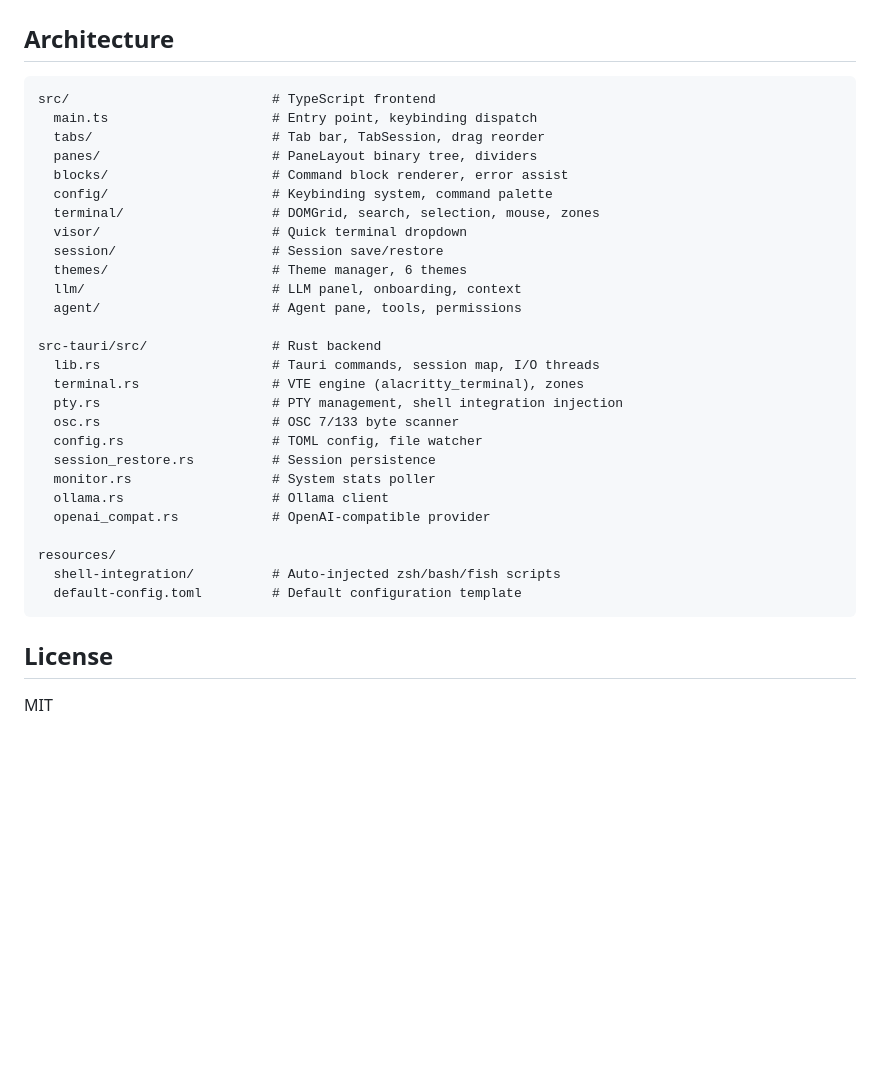
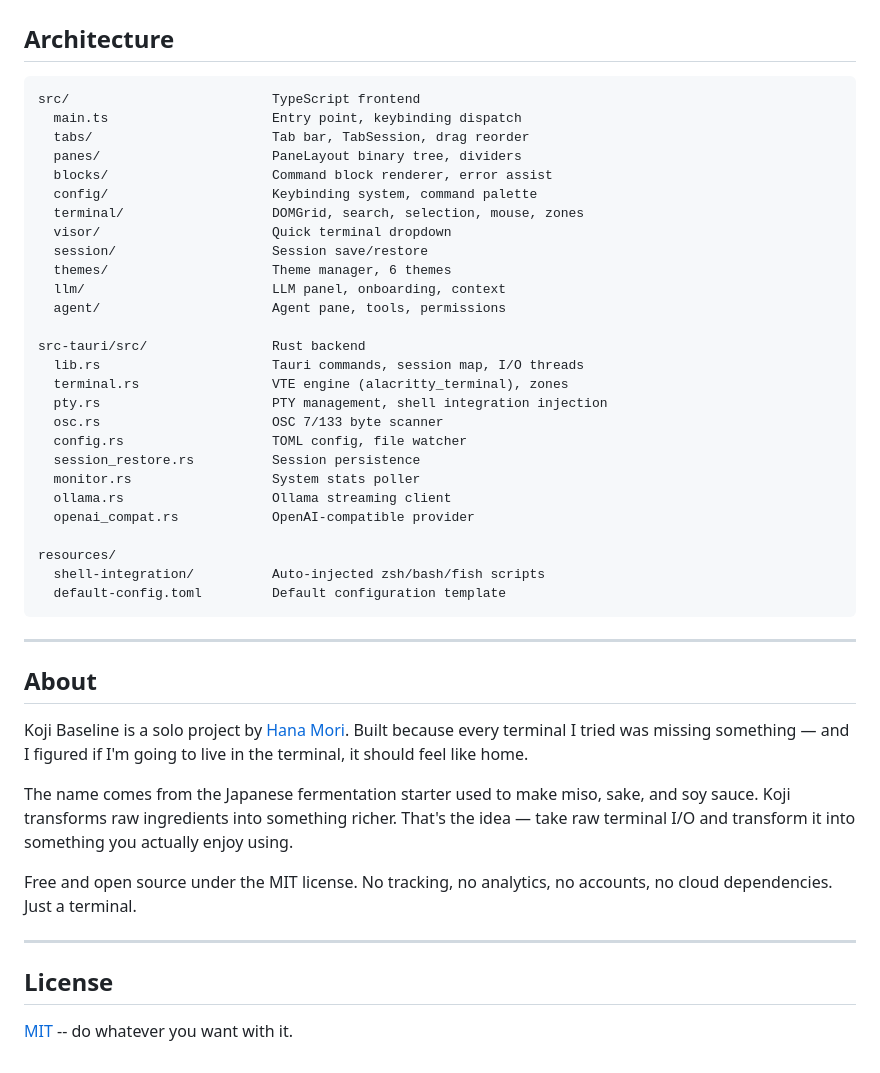
Before and after one commit to hanamorix/koji-baseline, a Markdown page: README.md, the part around one of its changes. Rendered like a GitHub page; blank space fills up the shorter version.

````diff
--- a/README.md
+++ b/README.md
@@ -150,35 +194,47 @@ Edit and save — changes apply immediately, no restart needed.
 ## Architecture
 
 ```
-src/                          # TypeScript frontend
-  main.ts                     # Entry point, keybinding dispatch
-  tabs/                       # Tab bar, TabSession, drag reorder
-  panes/                      # PaneLayout binary tree, dividers
-  blocks/                     # Command block renderer, error assist
-  config/                     # Keybinding system, command palette
-  terminal/                   # DOMGrid, search, selection, mouse, zones
-  visor/                      # Quick terminal dropdown
-  session/                    # Session save/restore
-  themes/                     # Theme manager, 6 themes
-  llm/                        # LLM panel, onboarding, context
-  agent/                      # Agent pane, tools, permissions
+src/                          TypeScript frontend
+  main.ts                     Entry point, keybinding dispatch
+  tabs/                       Tab bar, TabSession, drag reorder
+  panes/                      PaneLayout binary tree, dividers
+  blocks/                     Command block renderer, error assist
+  config/                     Keybinding system, command palette
+  terminal/                   DOMGrid, search, selection, mouse, zones
+  visor/                      Quick terminal dropdown
+  session/                    Session save/restore
+  themes/                     Theme manager, 6 themes
+  llm/                        LLM panel, onboarding, context
+  agent/                      Agent pane, tools, permissions
 
-src-tauri/src/                # Rust backend
-  lib.rs                      # Tauri commands, session map, I/O threads
-  terminal.rs                 # VTE engine (alacritty_terminal), zones
-  pty.rs                      # PTY management, shell integration injection
-  osc.rs                      # OSC 7/133 byte scanner
-  config.rs                   # TOML config, file watcher
-  session_restore.rs          # Session persistence
-  monitor.rs                  # System stats poller
-  ollama.rs                   # Ollama client
-  openai_compat.rs            # OpenAI-compatible provider
+src-tauri/src/                Rust backend
+  lib.rs                      Tauri commands, session map, I/O threads
+  terminal.rs                 VTE engine (alacritty_terminal), zones
+  pty.rs                      PTY management, shell integration injection
+  osc.rs                      OSC 7/133 byte scanner
+  config.rs                   TOML config, file watcher
+  session_restore.rs          Session persistence
+  monitor.rs                  System stats poller
+  ollama.rs                   Ollama streaming client
+  openai_compat.rs            OpenAI-compatible provider
 
 resources/
-  shell-integration/          # Auto-injected zsh/bash/fish scripts
-  default-config.toml         # Default configuration template
+  shell-integration/          Auto-injected zsh/bash/fish scripts
+  default-config.toml         Default configuration template
 ```
+
+---
+
+## About
+
+Koji Baseline is a solo project by [Hana Mori](https://github.com/hanamori). Built because every terminal I tried was missing something — and I figured if I'm going to live in the terminal, it should feel like home.
+
+The name comes from the Japanese fermentation starter used to make miso, sake, and soy sauce. Koji transforms raw ingredients into something richer. That's the idea — take raw terminal I/O and transform it into something you actually enjoy using.
+
+Free and open source under the MIT license. No tracking, no analytics, no accounts, no cloud dependencies. Just a terminal.
+
+---
 
 ## License
 
-MIT
+[MIT](LICENSE) -- do whatever you want with it.
````
Also changed, not shown: other parts of README.md (+125 -81 lines), CHANGELOG.md (added, +156 -0 lines).
